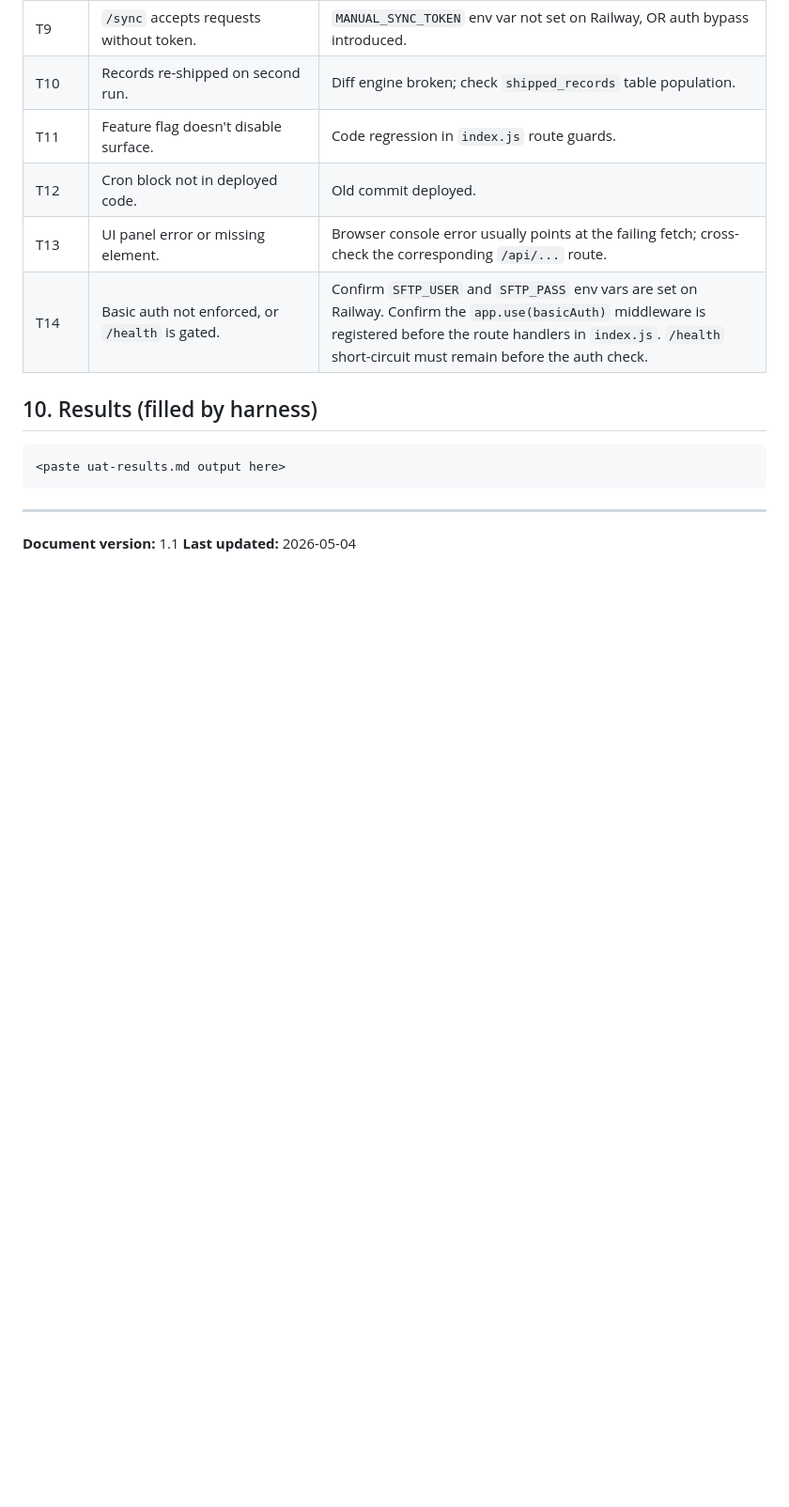
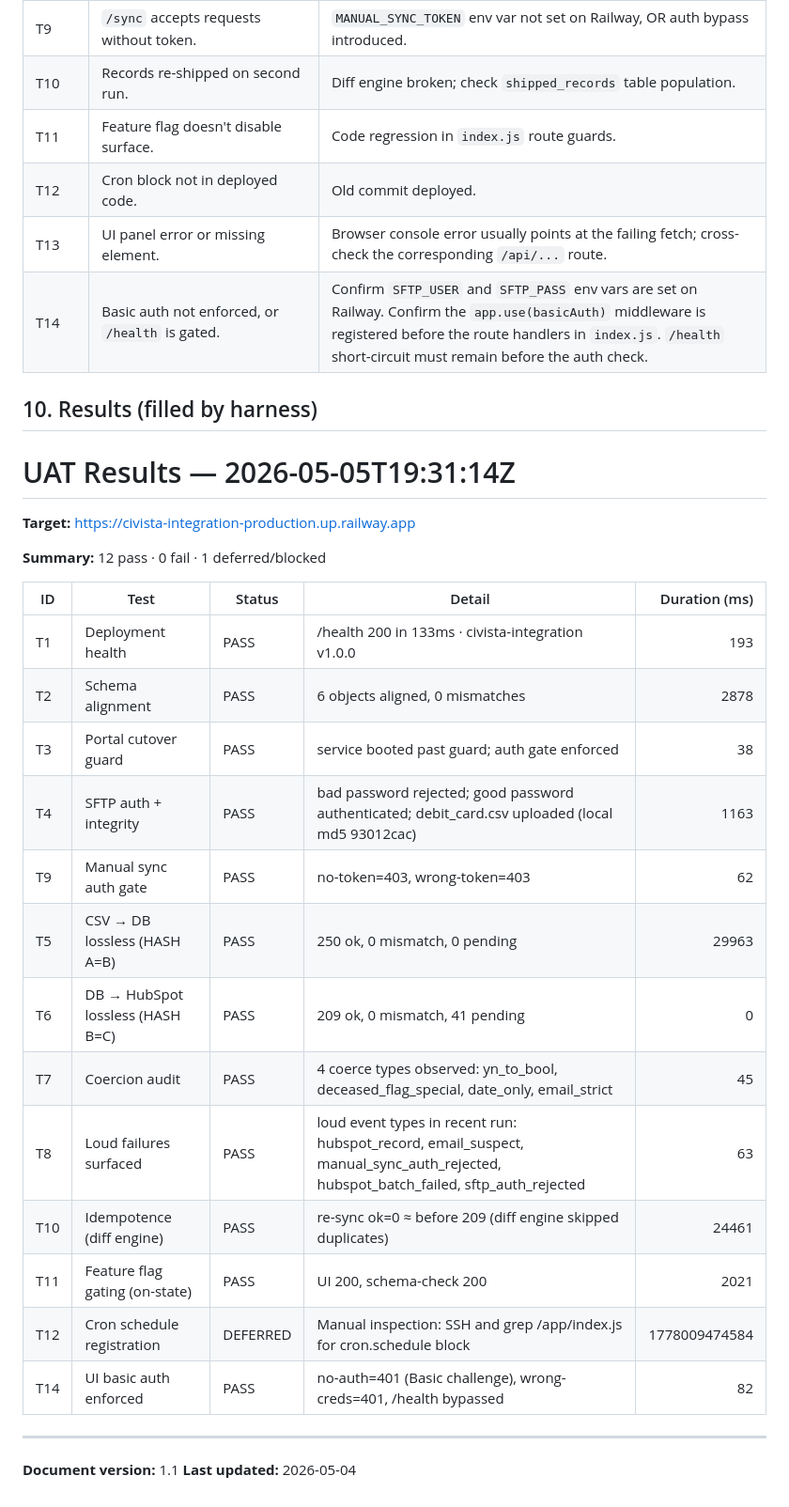
Before and after one commit to upfrontops/civista-integration, a Markdown page: docs/uat.md, the part around the change. Shown at 94% size. Drawn GitHub-style; blank space fills up the shorter version.

````diff
--- a/docs/uat.md
+++ b/docs/uat.md
@@ -255,9 +255,28 @@ The harness writes its results to `uat-results.md` (in the working directory). P
 
 ## 10. Results (filled by harness)
 
-```
-<paste uat-results.md output here>
-```
+# UAT Results — 2026-05-05T19:31:14Z
+
+**Target:** https://civista-integration-production.up.railway.app
+
+**Summary:** 12 pass · 0 fail · 1 deferred/blocked
+
+| ID | Test | Status | Detail | Duration (ms) |
+|---|---|---|---|---:|
+| T1 | Deployment health | PASS | /health 200 in 133ms · civista-integration v1.0.0 | 193 |
+| T2 | Schema alignment | PASS | 6 objects aligned, 0 mismatches | 2878 |
+| T3 | Portal cutover guard | PASS | service booted past guard; auth gate enforced | 38 |
+| T4 | SFTP auth + integrity | PASS | bad password rejected; good password authenticated; debit_card.csv uploaded (local md5 93012cac) | 1163 |
+| T9 | Manual sync auth gate | PASS | no-token=403, wrong-token=403 | 62 |
+| T5 | CSV → DB lossless (HASH A=B) | PASS | 250 ok, 0 mismatch, 0 pending | 29963 |
+| T6 | DB → HubSpot lossless (HASH B=C) | PASS | 209 ok, 0 mismatch, 41 pending | 0 |
+| T7 | Coercion audit | PASS | 4 coerce types observed: yn_to_bool, deceased_flag_special, date_only, email_strict | 45 |
+| T8 | Loud failures surfaced | PASS | loud event types in recent run: hubspot_record, email_suspect, manual_sync_auth_rejected, hubspot_batch_failed, sftp_auth_rejected | 63 |
+| T10 | Idempotence (diff engine) | PASS | re-sync ok=0 ≈ before 209 (diff engine skipped duplicates) | 24461 |
+| T11 | Feature flag gating (on-state) | PASS | UI 200, schema-check 200 | 2021 |
+| T12 | Cron schedule registration | DEFERRED | Manual inspection: SSH and grep /app/index.js for cron.schedule block | 1778009474584 |
+| T14 | UI basic auth enforced | PASS | no-auth=401 (Basic challenge), wrong-creds=401, /health bypassed | 82 |
+
 
 ---
 
````
Also changed, not shown: uat-results.md (added, +21 -0 lines).
